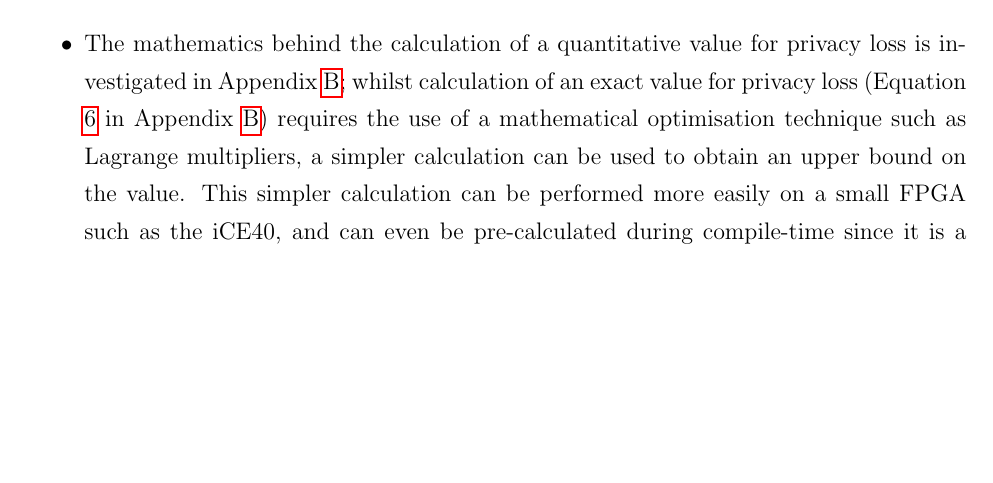
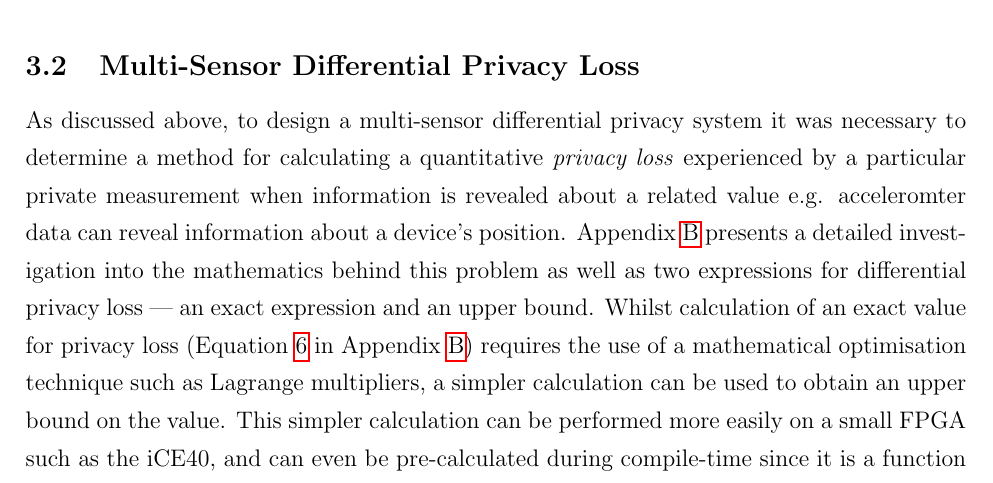
Before and after one commit to Gregox273/IIB-Project-Final-Report, a LaTeX document (latex/main.tex): part of page 16 of 56 before the commit and part of page 14 of 57 after it, cut at the place of the change, the shorter picture padded with empty space. Compiled offline with pdfLaTeX.

Commit message:
Tidy up some formatting, use high res graph images, move section about privacy loss differentiation to theoretical development section

```diff
--- a/latex/main.tex
+++ b/latex/main.tex
@@ -208,6 +208,10 @@ To conclude, this project has investigated the use of an iCE40 FPGA and the Newt
 
       For such a system, a Newton description could be used to define constraints on the noised image's response to the Haar-like features used by a particular Viola-Jones facial detection algorithm; the system would then randomise the image in such a way that the constraints are not violated i.e. both the unnoised and noised images exhibit similar features, producing similar results when the face detection algorithm is applied.
 
+    \subsection{Multi-Sensor Differential Privacy Loss}
+      As discussed above, to design a multi-sensor differential privacy system it was necessary to determine a method for calculating a quantitative \textit{privacy loss} experienced by a particular private measurement when information is revealed about a related value e.g. acceleromter data can reveal information about a device's position. Appendix \ref{appendix:diff_priv_loss} presents a detailed investigation into the mathematics behind this problem as well as two expressions for differential privacy loss --- an exact expression and an upper bound. Whilst calculation of an exact value for privacy loss (Equation \ref{eqn:exact_indirect_priv_loss} in Appendix \ref{appendix:diff_priv_loss}) requires the use of a mathematical optimisation technique such as Lagrange multipliers, a simpler calculation can be used to obtain an upper bound on the value. This simpler calculation can be performed more easily on a small FPGA such as the iCE40, and can even be pre-calculated during compile-time since it is a function of the random noise output only.
+
+\newpage
 \section{System Design and Implementation}
   \subsection{Privacy Budget Management System Architecture} \label{subsection:privacy_budget_system_arch}
     The following section proposes a privacy management system architecture that could be used to manage multi-sensor privacy on an FPGA. Due to project time constraints, the system has not been completely implemented, since this would divert time and attention away from investigating the more important research questions posed by the project. The progress made so far by the author is documented in Sections \ref{section:tech} and \ref{section:characterisation}.\\
@@ -232,7 +236,6 @@ To conclude, this project has investigated the use of an iCE40 FPGA and the Newt
         \item If only one bit remains unset, then the remaining \textit{unknown} value can be calculated using the other \textit{known} values with set flags --- the \textit{unknown} signal incurs a privacy loss. If all flag bits are set then responding to a measurement query results in a privacy loss for every other signal in the invariant. These scenarios can be summarised by saying that, for signals contained within a particular Newton invariant, a signal experiences an indirect privacy loss if any of the other signals in the invariant are queried \textit{and} all other signals are \textit{known} i.e. have been recently queried.
         \item If responding to a query would exceed the privacy budget for any protected signal (not just the one being queried) then a response should not be granted.
       \end{itemize}
-      \item The mathematics behind the calculation of a quantitative value for privacy loss is investigated in Appendix \ref{appendix:diff_priv_loss}; whilst calculation of an exact value for privacy loss (Equation \ref{eqn:exact_indirect_priv_loss} in Appendix \ref{appendix:diff_priv_loss}) requires the use of a mathematical optimisation technique such as Lagrange multipliers, a simpler calculation can be used to obtain an upper bound on the value. This simpler calculation can be performed more easily on a small FPGA such as the iCE40, and can even be pre-calculated during compile-time since it is a function of the random noise output only.
 
     \end{itemize}
 
```
Also changed, not shown: latex/fig/rng_graph.png, latex/fig/urng_graph.png, latex/main.tex (4 more changed lines), 1 other file.
